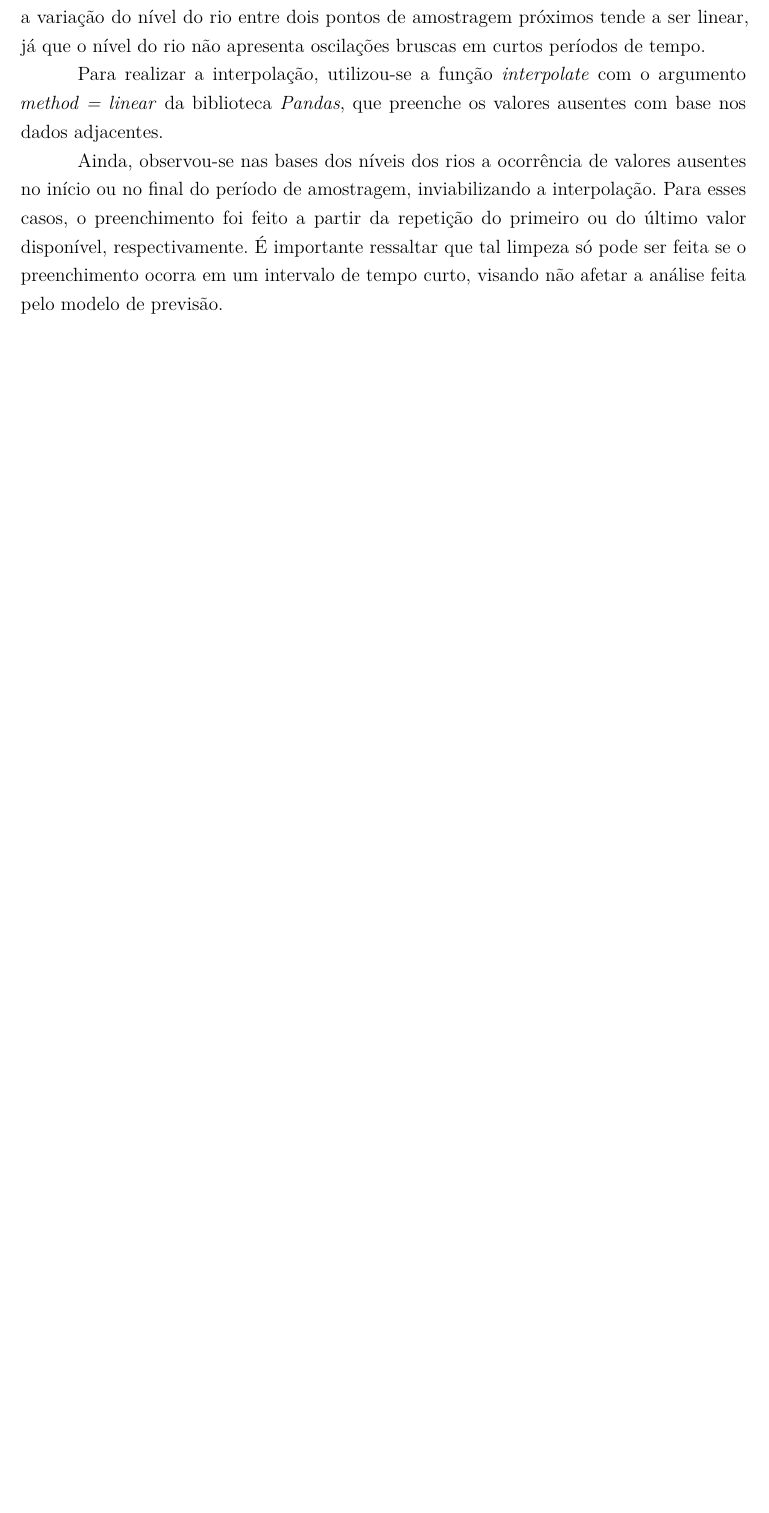
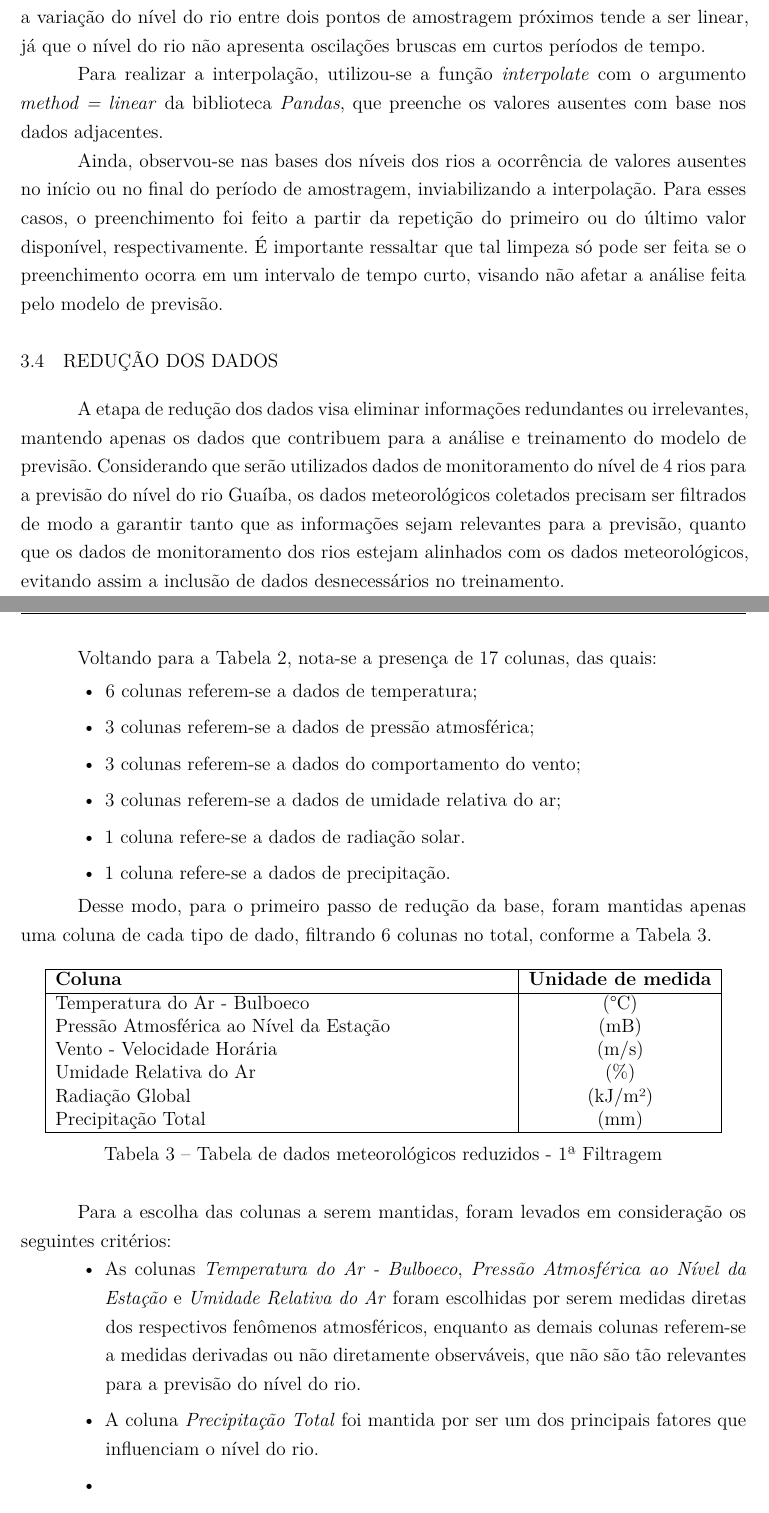
Before and after one commit to craudinmoreira/TCC-Latex-Claudio-Moreira, a LaTeX thesis (main.tex, which reads capitulos/cap_3.tex): part of page 36 of 41 before the commit and two parts of pages 36 and 37 of 42 after it, the two joined at a grey line, cut so that both start at the same text, the shorter picture padded with empty space. Compiled offline with pdfLaTeX.

Commit message:
content_update_2025_05_25

```diff
--- a/capitulos/cap_3.tex
+++ b/capitulos/cap_3.tex
@@ -132,3 +132,47 @@ Na base de dados dos níveis dos rios, embora a dinâmica que representa os resp
 Para realizar a interpolação, utilizou-se a função \textit{interpolate} com o argumento \textit{method = linear} da biblioteca \textit{Pandas}, que preenche os valores ausentes com base nos dados adjacentes.
 
 Ainda, observou-se nas bases dos níveis dos rios a ocorrência de valores ausentes no início ou no final do período de amostragem, inviabilizando a interpolação. Para esses casos, o preenchimento foi feito a partir da repetição do primeiro ou do último valor disponível, respectivamente. É importante ressaltar que tal limpeza só pode ser feita se o preenchimento ocorra em um intervalo de tempo curto, visando não afetar a análise feita pelo modelo de previsão.
+
+\section{Redução dos dados}
+
+A etapa de redução dos dados visa eliminar informações redundantes ou irrelevantes, mantendo apenas os dados que contribuem para a análise e treinamento do modelo de previsão. Considerando que serão utilizados dados de monitoramento do nível de 4 rios para a previsão do nível do rio Guaíba, os dados meteorológicos coletados precisam ser filtrados de modo a garantir tanto que as informações sejam relevantes para a previsão, quanto que os dados de monitoramento dos rios estejam alinhados com os dados meteorológicos, evitando assim a inclusão de dados desnecessários no treinamento.
+
+Voltando para a Tabela \ref{tab:colunas_dados_meteorologicos}, nota-se a presença de 17 colunas, das quais:
+
+\begin{itemize}
+	\item 6 colunas referem-se a dados de temperatura;
+	\item 3 colunas referem-se a dados de pressão atmosférica;
+	\item 3 colunas referem-se a dados do comportamento do vento;
+	\item 3 colunas referem-se a dados de umidade relativa do ar;
+	\item 1 coluna refere-se a dados de radiação solar.
+	\item 1 coluna refere-se a dados de precipitação.
+\end{itemize}
+
+Desse modo, para o primeiro passo de redução da base, foram mantidas apenas uma coluna de cada tipo de dado, filtrando 6 colunas no total, conforme a Tabela \ref{tab:colunas_dados_meteorologicos_reduzidas}.
+
+\begin{table}[H]
+	\centering
+	\begin{tabular}{|p{10cm}|c|}
+	\hline
+	\textbf{Coluna} & \textbf{Unidade de medida} \\
+	\hline
+	Temperatura do Ar - Bulboeco & (°C) \\
+	Pressão Atmosférica ao Nível da Estação & (mB) \\
+	Vento - Velocidade Horária & (m/s) \\
+	Umidade Relativa do Ar & (\%) \\
+	Radiação Global & (kJ/m²) \\
+	Precipitação Total & (mm) \\
+	\hline
+	\end{tabular}
+	\caption{Tabela de dados meteorológicos reduzidos - 1ª Filtragem}
+	\label{tab:colunas_dados_meteorologicos_reduzidas}
+\end{table}
+
+Para a escolha das colunas a serem mantidas, foram levados em consideração os seguintes critérios:
+\begin{itemize}
+	\item As colunas \textit{Temperatura do Ar - Bulboeco}, \textit{Pressão Atmosférica ao Nível da Estação} e \textit{Umidade Relativa do Ar} foram escolhidas por serem medidas diretas dos respectivos fenômenos atmosféricos, enquanto as demais colunas referem-se a medidas derivadas ou não diretamente observáveis, que não são tão relevantes para a previsão do nível do rio.
+	\item A coluna \textit{Precipitação Total} foi mantida por ser um dos principais fatores que influenciam o nível do rio.
+	\item
+\end{itemize}
+
+\section{Transformação dos dados}
```
Also changed, not shown: main.pdf, 10 other files.
